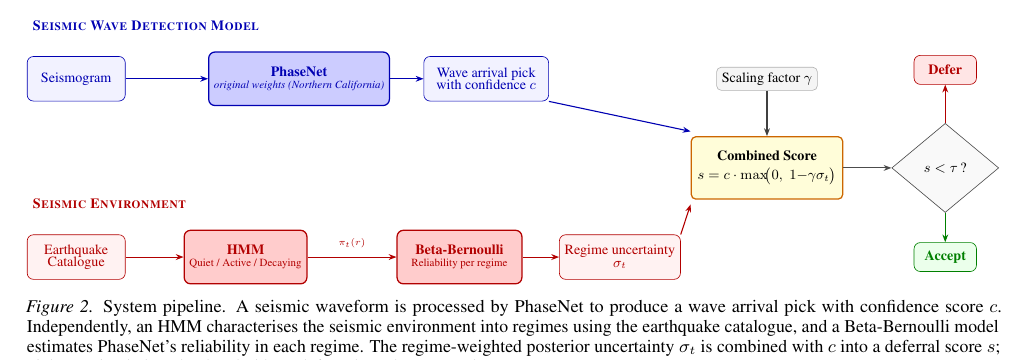
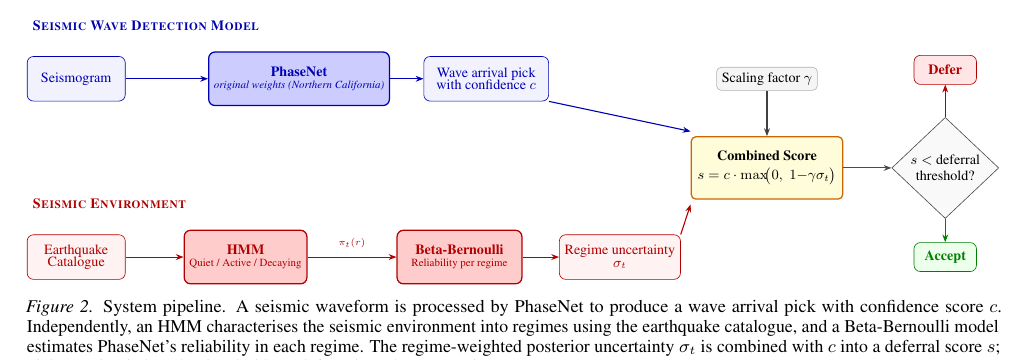
Before and after one commit to ya325icacuk/seismic-phase-picking, a LaTeX paper (paper/main.tex, which reads paper/sections/method.tex): part of page 4 of 13, cut so that both start at the same text. Compiled offline with pdfLaTeX.

Commit message:
Change decision diamond text from s < τ to s < deferral threshold
Co-Authored-By: Claude Opus 4.6 <noreply@anthropic.com>

```diff
--- a/paper/sections/method.tex
+++ b/paper/sections/method.tex
@@ -79,7 +79,7 @@
 % Red: sigma -> straight diagonal to combined score
 \draw[redarrow] (sigma.north east) -- ([yshift=-3pt]cs.south west);
 % ===================== DECISION =====================
-\node[decision] (dec) at (18.5, 1) {$s < \tau$\,?};
+\node[decision] (dec) at (18.5, 1) {$s <$ deferral\\threshold?};
 \draw[blackarrow] (cs) -- (dec);
 % Defer (up)
 \node[outcome, draw=red!70!black, fill=red!10, text=red!70!black]
```
